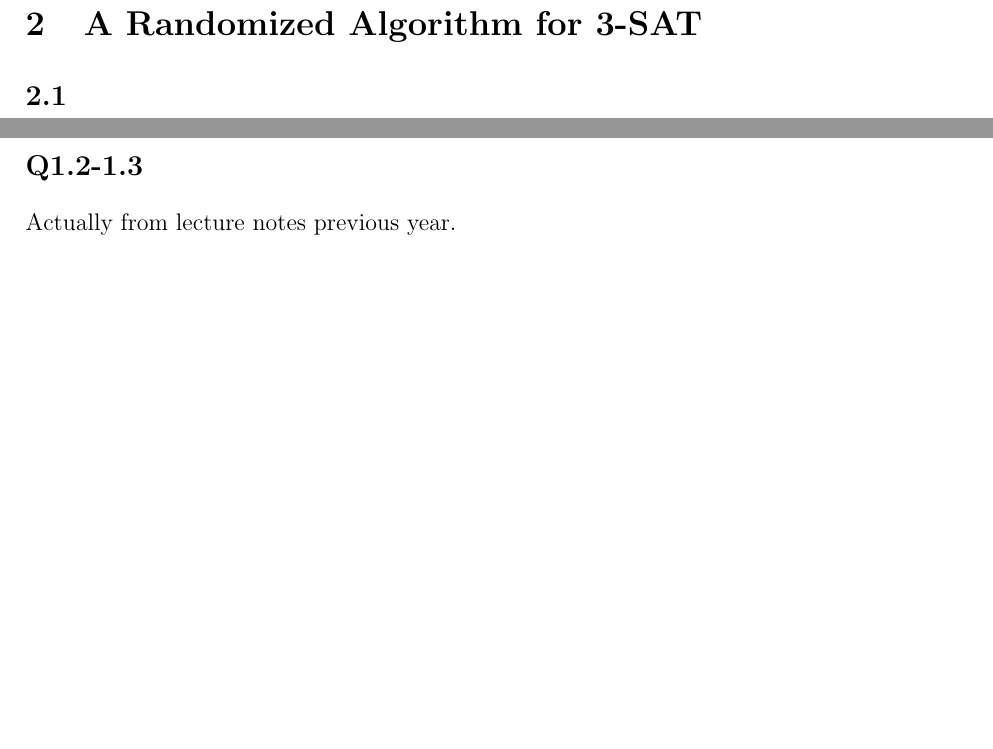
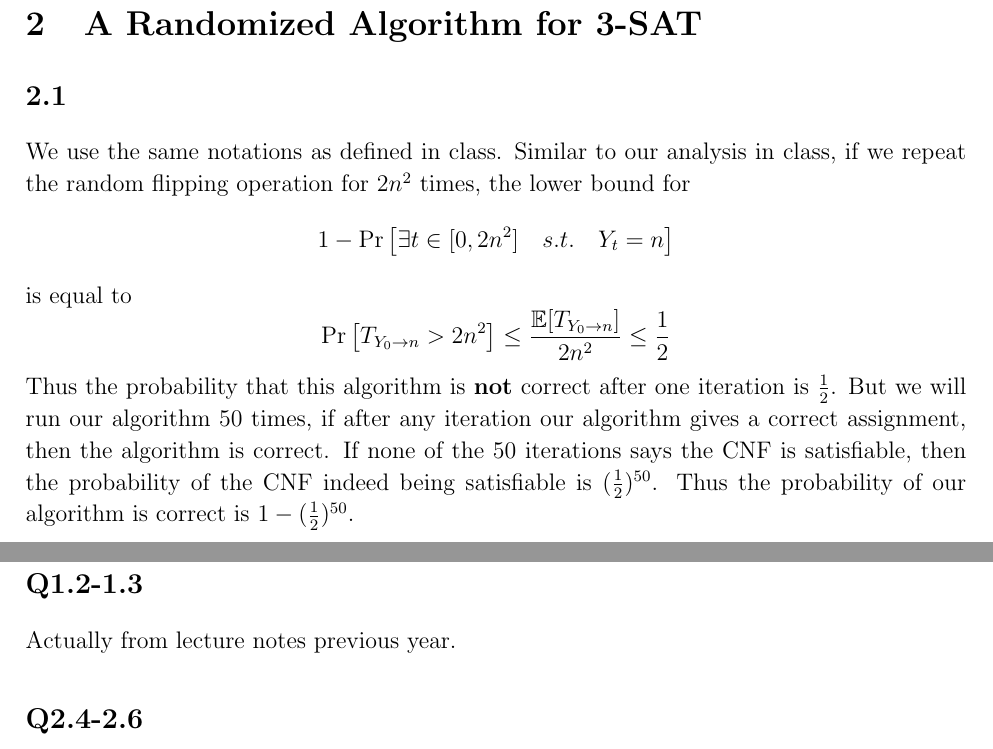
Before and after one commit to sylvansun/AI-assignments-SJTU, a LaTeX document (Stochastic-Processes/SPhw3.tex): two parts of pages 3 and 4 of 4, joined at a grey line, cut so that both start at the same text, the shorter picture padded with empty space. Compiled offline with pdfLaTeX.

Commit message:
Update SPhw3.tex
Q2.1

```diff
--- a/Stochastic-Processes/SPhw3.tex
+++ b/Stochastic-Processes/SPhw3.tex
@@ -143,6 +143,24 @@ So such a positive recurrent countably infinite markov chain will converge to it
 \newpage
 \section{A Randomized Algorithm for 3-SAT}
 \subsection{}
+We use the same notations as defined in class.
+Similar to our analysis in class,
+if we repeat the random flipping operation for $2n^2$ times,
+the lower bound for
+$$1-\Pr\left[\exists t\in [0,2n^2]\quad s.t.\quad Y_t=n\right]$$
+is equal to
+$$\Pr\left[T_{Y_0\to n}>2n^2\right]\leq\frac{\mathbb{E}[T_{Y_0\to n}]}{2n^2}\leq\frac{1}{2}$$
+Thus the probability that this algorithm is \textbf{not} correct
+after one iteration is $\frac{1}{2}$.
+But we will run our algorithm 50 times,
+if after any iteration our algorithm gives a correct assignment,
+then the algorithm is correct.
+If none of the 50 iterations says the CNF is satisfiable,
+then the probability of the CNF indeed being satisfiable is
+$(\frac{1}{2})^{50}$.
+Thus the probability of our algorithm is correct is $1-(\frac{1}{2})^{50}$.
+
+
 
 \newpage
 \section{Acknowledgements}
@@ -150,4 +168,5 @@ So such a positive recurrent countably infinite markov chain will converge to it
 The idea of proving a finite irreducible markov chain is from lecture 5 of STAT253/317, University of Chicago.
 \subsection*{Q1.2-1.3}
 Actually from lecture notes previous year.
+\subsection*{Q2.4-2.6}
 \end{document}
```
